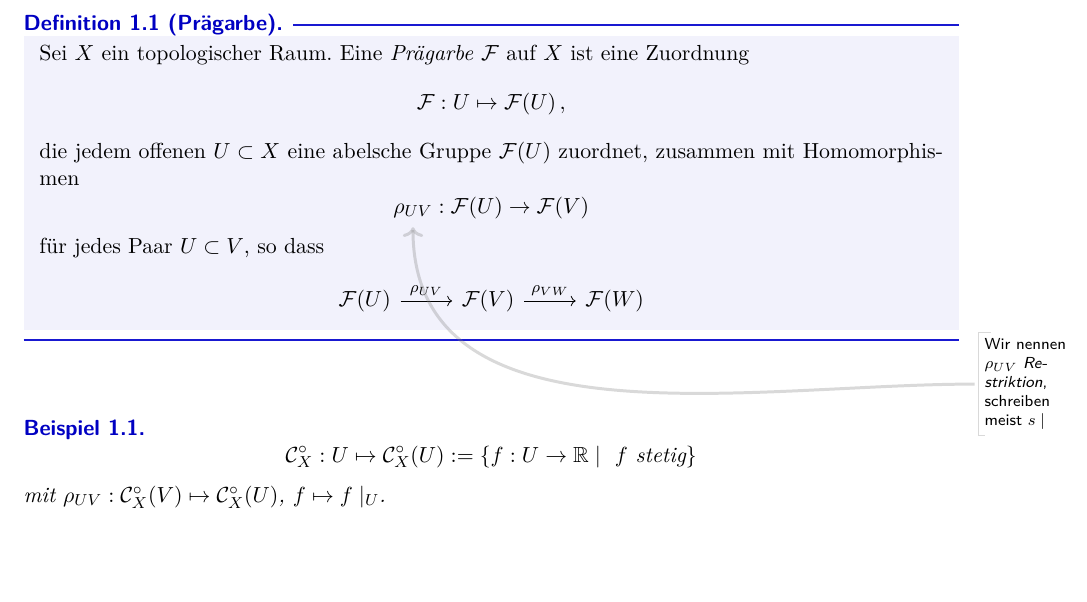
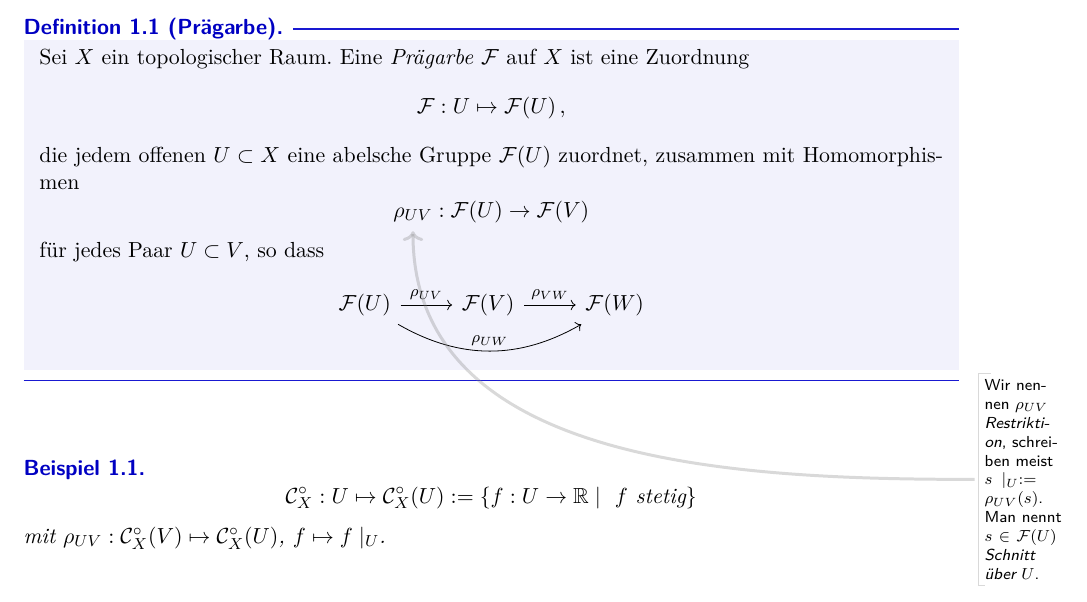
Before and after one commit to hackenbergstefan/zus_schematheorie, a LaTeX document (document.tex, which reads sec_1_lokal_geringte_raeume.tex): part of page 3 of 3, cut so that both start at the same text, the shorter picture padded with empty space. Compiled offline with pdfLaTeX; the source files are stored in an older character set and shown here as Unicode.

Commit message:
minor changes

```diff
--- a/sec_1_lokal_geringte_raeume.tex
+++ b/sec_1_lokal_geringte_raeume.tex
@@ -12,13 +12,15 @@
 	für jedes Paar $U\subset V$, so dass
 	\[
 	\begin{tikzcd}
-		\F(U) \arrow{r}{\rho_{UV}}& \F(V) \arrow{r}{\rho_{VW}}& \F(W)
+		\F(U) \arrow{r}{\rho_{UV}}
+			\arrow[bend right]{rr}{\rho_{UW}}& \F(V) \arrow{r}{\rho_{VW}}& \F(W)
 	\end{tikzcd}
 	\]
 \end{definition}
 
 \tikzmargin{south}{Wir nennen $\rho_{UV}$ \emph{Restriktion}, schreiben
-	meist $s\mid$}
+	meist $s\mid_U := \rho_{UV}(s)$.\\
+	Man nennt $s\in \F(U)$ \emph{Schnitt über $U$}.}
 
 
 \begin{beispiel}
```
Also changed, not shown: document.pdf.
